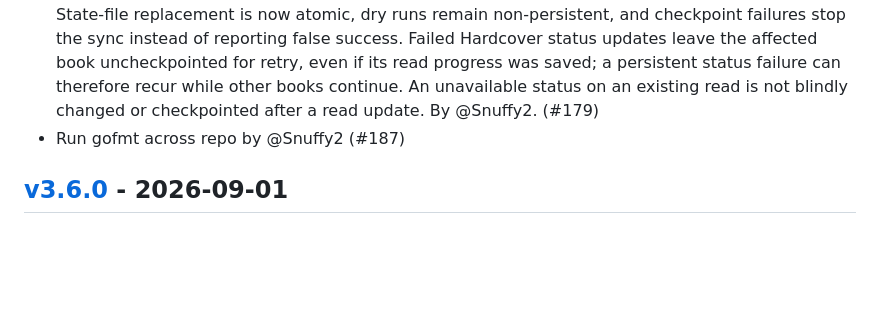
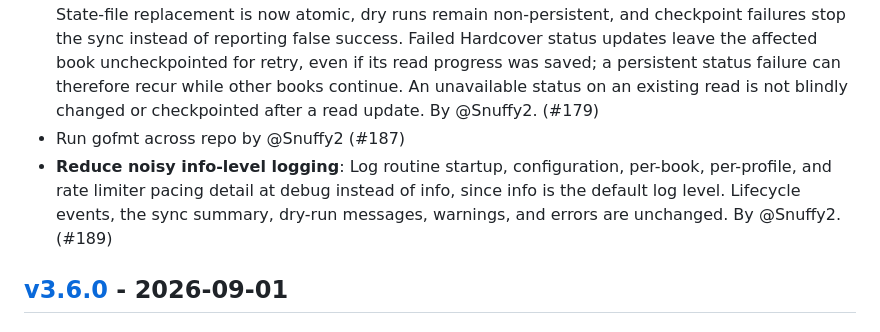
Before and after one commit to drallgood/audiobookshelf-hardcover-sync, a Markdown page: CHANGELOG.md, the part around the change. GitHub-like rendering; blank space fills up the shorter version.

Commit message:
docs: add changelog entry for reduced info logging

```diff
--- a/CHANGELOG.md
+++ b/CHANGELOG.md
@@ -28,6 +28,7 @@ and this project adheres to [Semantic Versioning](https://semver.org/spec/v2.0.0
 - Moved and updated repository guidance from `.github/copilot-instructions.md` to root `AGENTS.md`, including contributor workflow and behavior-focused testing guidance by @Snuffy2. (#177)
 - **Incremental sync checkpoints**: Persist per-book sync state after each processed book so completed work survives cancellation or process termination before the full library run finishes. State-file replacement is now atomic, dry runs remain non-persistent, and checkpoint failures stop the sync instead of reporting false success. Failed Hardcover status updates leave the affected book uncheckpointed for retry, even if its read progress was saved; a persistent status failure can therefore recur while other books continue. An unavailable status on an existing read is not blindly changed or checkpointed after a read update. By @Snuffy2. (#179)
 - Run gofmt across repo by @Snuffy2 (#187)
+- **Reduce noisy info-level logging**: Log routine startup, configuration, per-book, per-profile, and rate limiter pacing detail at debug instead of info, since info is the default log level. Lifecycle events, the sync summary, dry-run messages, warnings, and errors are unchanged. By @Snuffy2. (#189)
 
 ## [v3.6.0] - 2026-09-01
 
```
